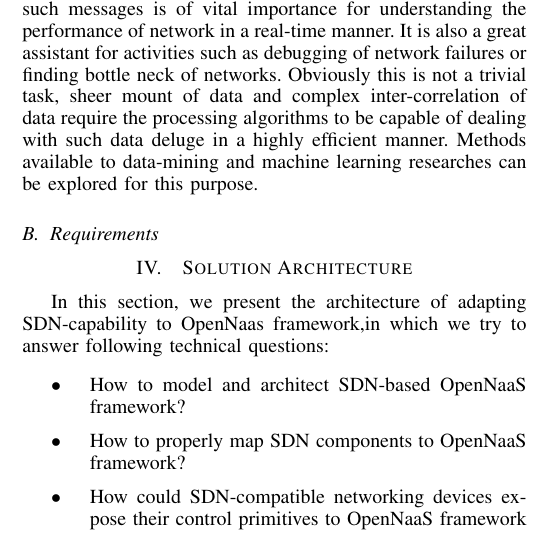
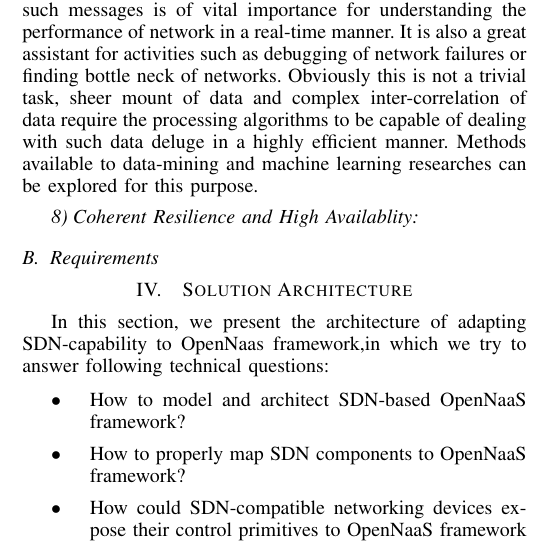
Before and after one commit to maximliu/sdnmo14, a LaTeX paper (sdnmo14.tex, which reads naas-sdn.tex): part of one column of page 2 of 4, cut so that both start at the same text. Compiled offline with pdfLaTeX.

Commit message:
modified paper parts

```diff
--- a/naas-sdn.tex
+++ b/naas-sdn.tex
@@ -118,4 +118,9 @@
 	Methods available to data-mining and machine learning researches can be
 	explored for this purpose.
 
-\subsection{Requirements}
+	\subsubsection{Coherent Resilience and High Availablity}
+
+
+
+
+	\subsection{Requirements}
```
Also changed, not shown: sdnmo14.pdf.
